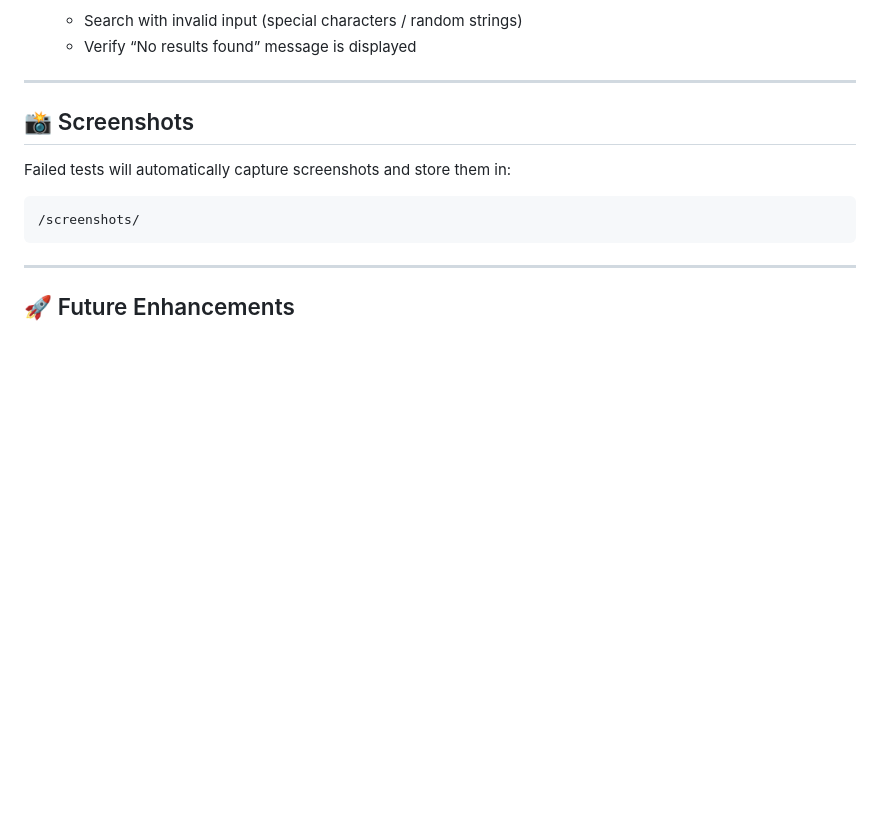
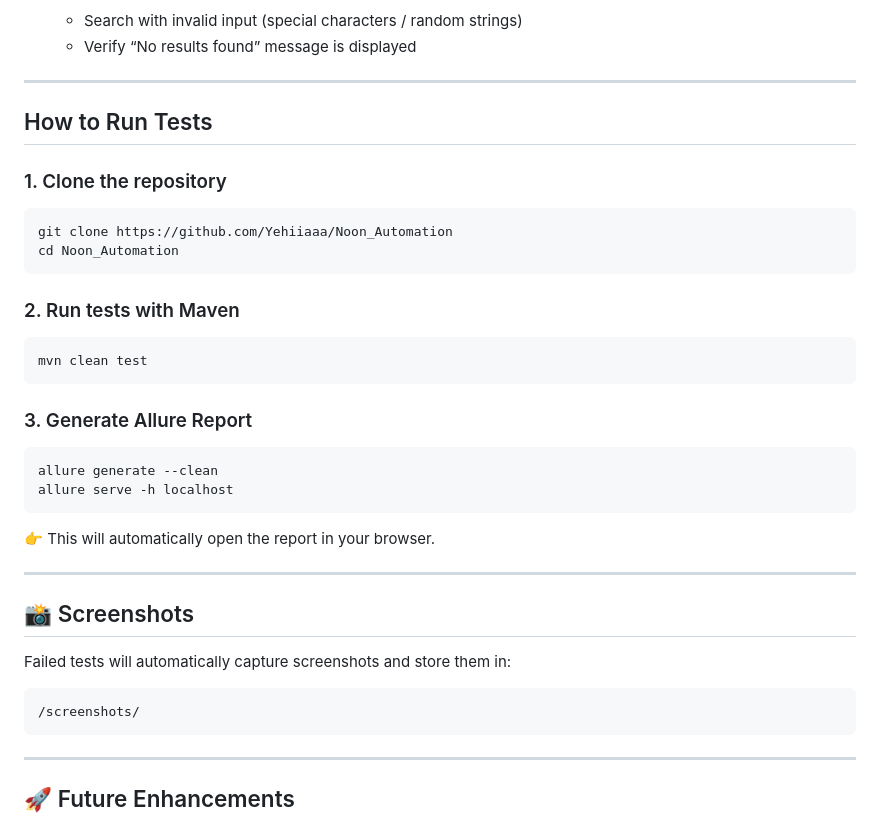
Before and after one commit to Yehiiaaa/Noon_Automation, a Markdown page: README.md, the part around the change. GitHub-like rendering; blank space fills up the shorter version.

Commit message:
Update README with test running instructions
Added instructions for running tests and generating reports.

````diff
--- a/README.md
+++ b/README.md
@@ -86,7 +86,27 @@ Noon_Automation/
     - Verify “No results found” message is displayed
 
 ---
+## How to Run Tests
 
+### 1. Clone the repository
+```
+git clone https://github.com/Yehiiaaa/Noon_Automation
+cd Noon_Automation
+```
+
+### 2. Run tests with Maven
+```
+mvn clean test
+```
+
+### 3. Generate Allure Report
+```
+allure generate --clean
+allure serve -h localhost
+```
+👉 This will automatically open the report in your browser.
+
+---
 ## 📸 Screenshots
 Failed tests will automatically capture screenshots and store them in:
 ```
````
